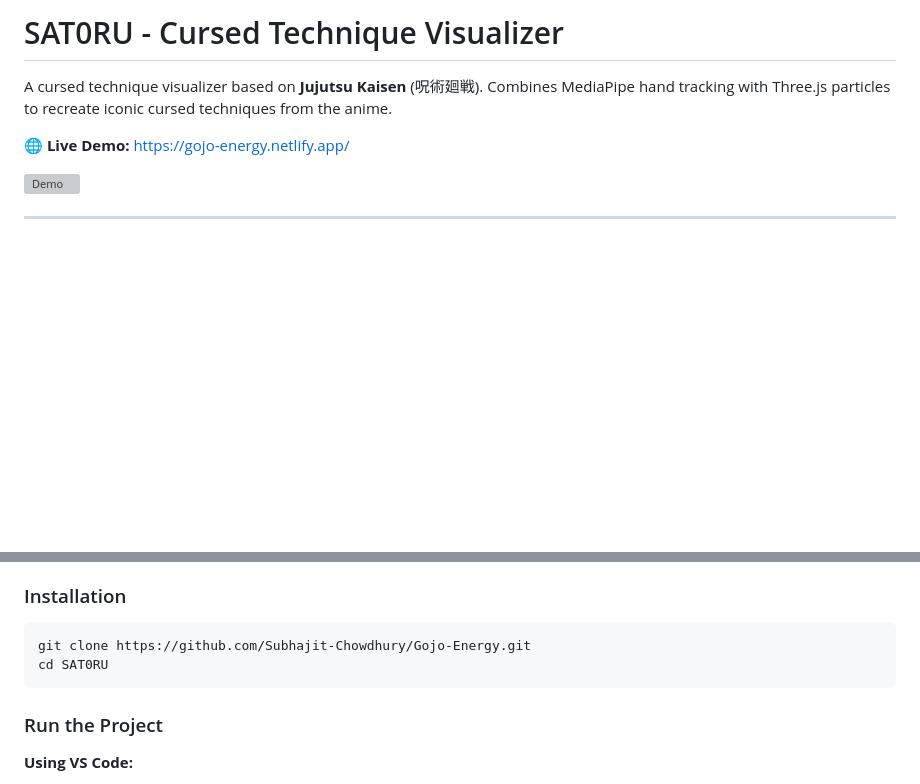
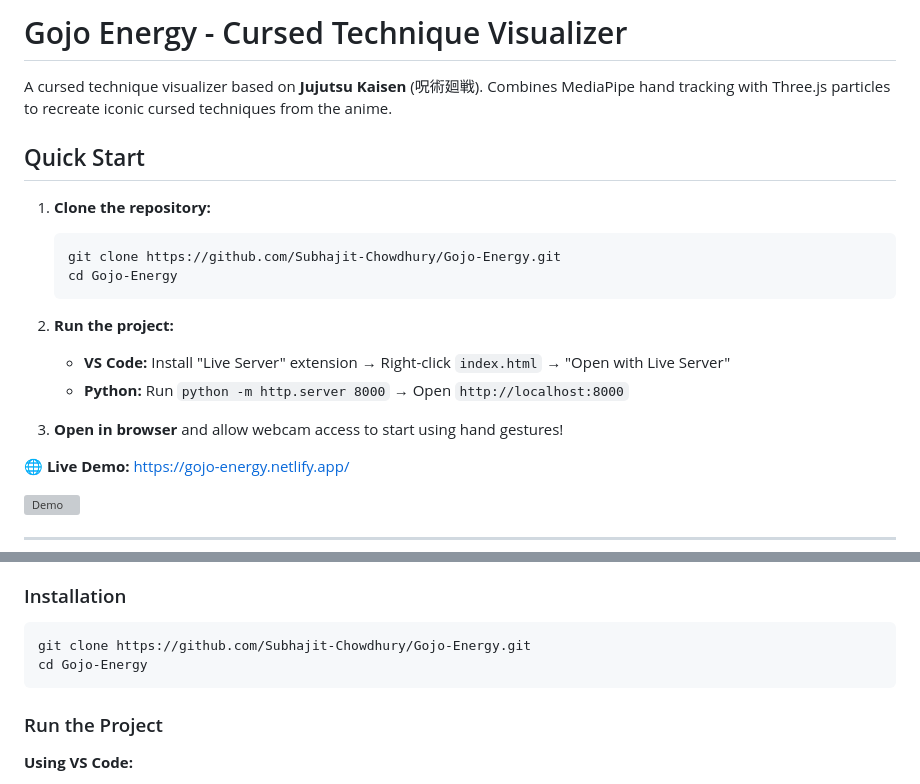
Before and after one commit to Subhajit-Chowdhury/Gojo-Energy, a Markdown page: README.md, 2 parts joined by grey strips. Drawn GitHub-style; blank space fills up the shorter version; grey boxes are pictures that could not be loaded.

Commit message:
Update README with proper project name and quick start

````diff
--- a/README.md
+++ b/README.md
@@ -1,6 +1,20 @@
-# SAT0RU - Cursed Technique Visualizer
+# Gojo Energy - Cursed Technique Visualizer
 
 A cursed technique visualizer based on **Jujutsu Kaisen** (呪術廻戦). Combines MediaPipe hand tracking with Three.js particles to recreate iconic cursed techniques from the anime.
+
+## Quick Start
+
+1. **Clone the repository:**
+   ```bash
+   git clone https://github.com/Subhajit-Chowdhury/Gojo-Energy.git
+   cd Gojo-Energy
+   ```
+
+2. **Run the project:**
+   - **VS Code:** Install "Live Server" extension → Right-click `index.html` → "Open with Live Server"
+   - **Python:** Run `python -m http.server 8000` → Open `http://localhost:8000`
+
+3. **Open in browser** and allow webcam access to start using hand gestures!
 
 **🌐 Live Demo:** [https://gojo-energy.netlify.app/](https://gojo-energy.netlify.app/)
 
@@ -51,7 +65,7 @@ A cursed technique visualizer based on **Jujutsu Kaisen** (呪術廻戦). Combin
 
 ```bash
 git clone https://github.com/Subhajit-Chowdhury/Gojo-Energy.git
-cd SAT0RU
+cd Gojo-Energy
 ```
 
 ### Run the Project
````
